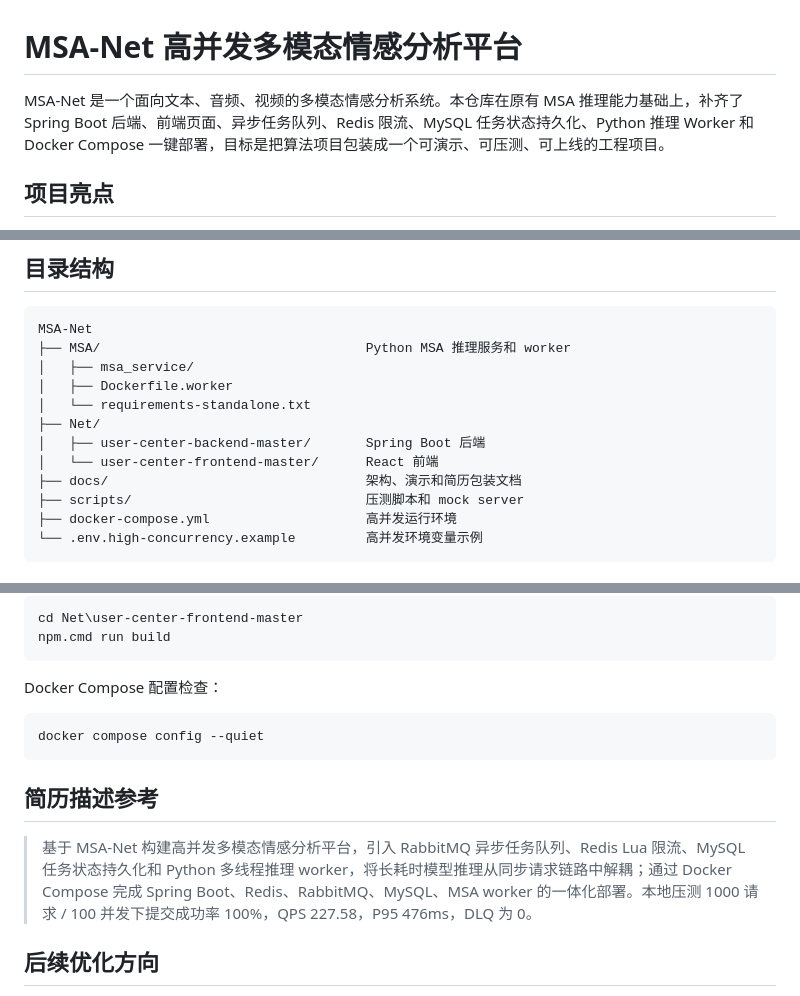
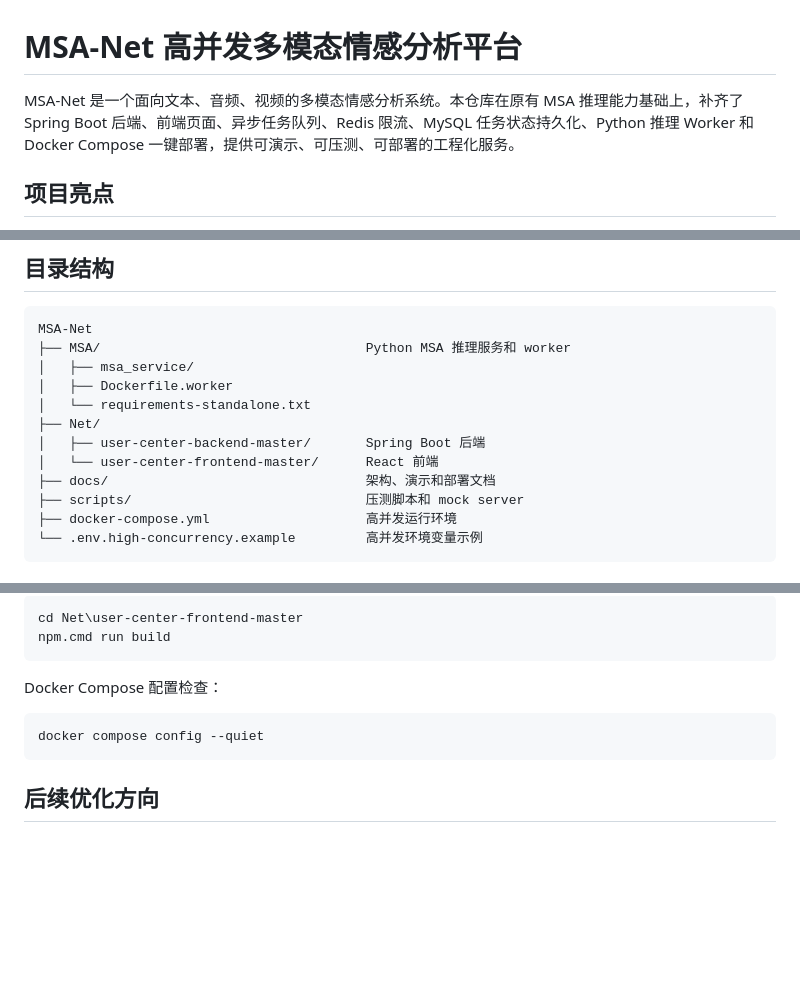
Before and after one commit to sunshinebigboy2023/MSA_Net, a Markdown page: README.md, 3 parts joined by grey strips. GitHub-like rendering; blank space fills up the shorter version.

Commit message:
Remove resume wording from README

````diff
--- a/README.md
+++ b/README.md
@@ -1,6 +1,6 @@
 # MSA-Net 高并发多模态情感分析平台
 
-MSA-Net 是一个面向文本、音频、视频的多模态情感分析系统。本仓库在原有 MSA 推理能力基础上，补齐了 Spring Boot 后端、前端页面、异步任务队列、Redis 限流、MySQL 任务状态持久化、Python 推理 Worker 和 Docker Compose 一键部署，目标是把算法项目包装成一个可演示、可压测、可上线的工程项目。
+MSA-Net 是一个面向文本、音频、视频的多模态情感分析系统。本仓库在原有 MSA 推理能力基础上，补齐了 Spring Boot 后端、前端页面、异步任务队列、Redis 限流、MySQL 任务状态持久化、Python 推理 Worker 和 Docker Compose 一键部署，提供可演示、可压测、可部署的工程化服务。
 
 ## 项目亮点
 
@@ -33,7 +33,7 @@ MSA-Net
 ├── Net/
 │   ├── user-center-backend-master/       Spring Boot 后端
 │   └── user-center-frontend-master/      React 前端
-├── docs/                                 架构、演示和简历包装文档
+├── docs/                                 架构、演示和部署文档
 ├── scripts/                              压测脚本和 mock server
 ├── docker-compose.yml                    高并发运行环境
 └── .env.high-concurrency.example         高并发环境变量示例
@@ -210,10 +210,6 @@ Docker Compose 配置检查：
 docker compose config --quiet
 ```
 
-## 简历描述参考
-
-> 基于 MSA-Net 构建高并发多模态情感分析平台，引入 RabbitMQ 异步任务队列、Redis Lua 限流、MySQL 任务状态持久化和 Python 多线程推理 worker，将长耗时模型推理从同步请求链路中解耦；通过 Docker Compose 完成 Spring Boot、Redis、RabbitMQ、MySQL、MSA worker 的一体化部署。本地压测 1000 请求 / 100 并发下提交成功率 100%，QPS 227.58，P95 476ms，DLQ 为 0。
-
 ## 后续优化方向
 
 - 部署到云服务器，使用 Nginx 和 HTTPS 对外提供服务。
````
